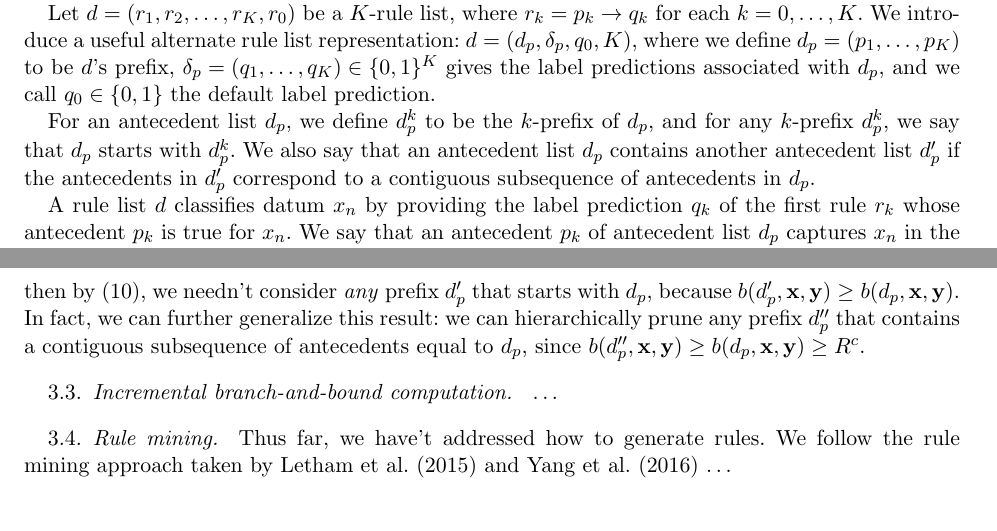
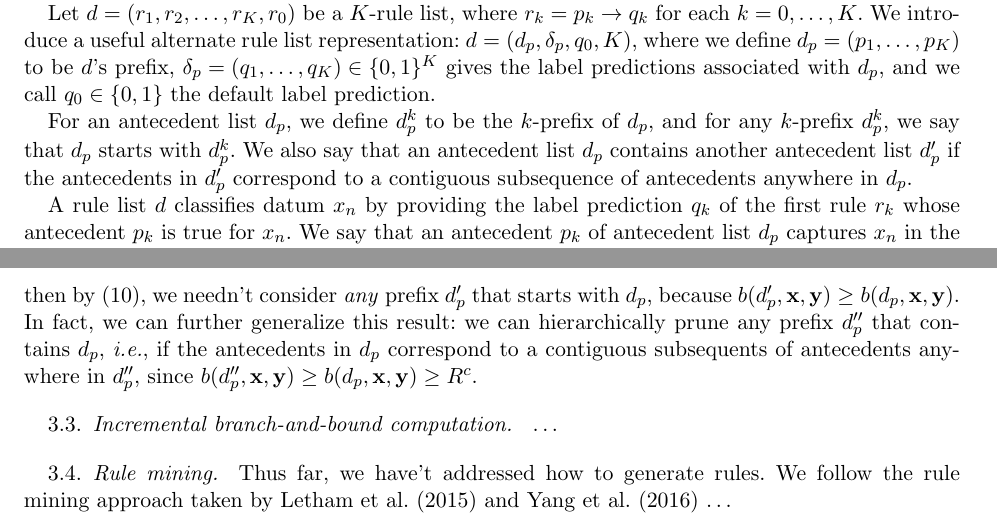
Before and after one commit to nlarusstone/corels-test, a LaTeX document (paper/arxiv.tex, which reads paper/content.tex): two parts of pages 2 and 5 of 18, joined at a grey line, cut so that both start at the same text. Compiled offline with pdfLaTeX.

Commit message:
Cynthia: clarify contiguous subsequence can be anywhere

```diff
--- a/paper/content.tex
+++ b/paper/content.tex
@@ -85,7 +85,7 @@ we say that~$\Prefix$ starts with~$\Prefix^k$.
 %
 We also say that an antecedent list~$\Prefix$ contains another
 antecedent list~$\Prefix'$ if the antecedents in~$\Prefix'$ correspond to
-a contiguous subsequence of antecedents in~$\Prefix$.
+a contiguous subsequence of antecedents anywhere in~$\Prefix$.
 
 A rule list~$\RL$ classifies datum~$x_n$ by providing the label prediction~$q_k$
 of the first rule~$r_k$ whose antecedent~$p_k$ is true for~$x_n$.
@@ -301,8 +301,10 @@ then by~\eqref{eq:prefix-lb}, we needn't consider \emph{any} prefix~$\Prefix'$
 that starts with~$\Prefix$, because ${b(\Prefix', \x, \y) \ge b(\Prefix, \x, \y)}$.
 %
 In fact, we can further generalize this result:
-we can hierarchically prune any prefix~$\Prefix''$ that contains
-a contiguous subsequence of antecedents equal to~$\Prefix$,
+we can hierarchically prune any prefix~$\Prefix''$ that
+contains~$\Prefix$, \ie if the antecedents in~$\Prefix$
+correspond to a contiguous subsequents of antecedents
+anywhere in~$\Prefix''$,
 since ${b(\Prefix'', \x, \y) \ge b(\Prefix, \x, \y) \ge \CurrentObj}$.
 
 \subsection{Incremental branch-and-bound computation}
```
